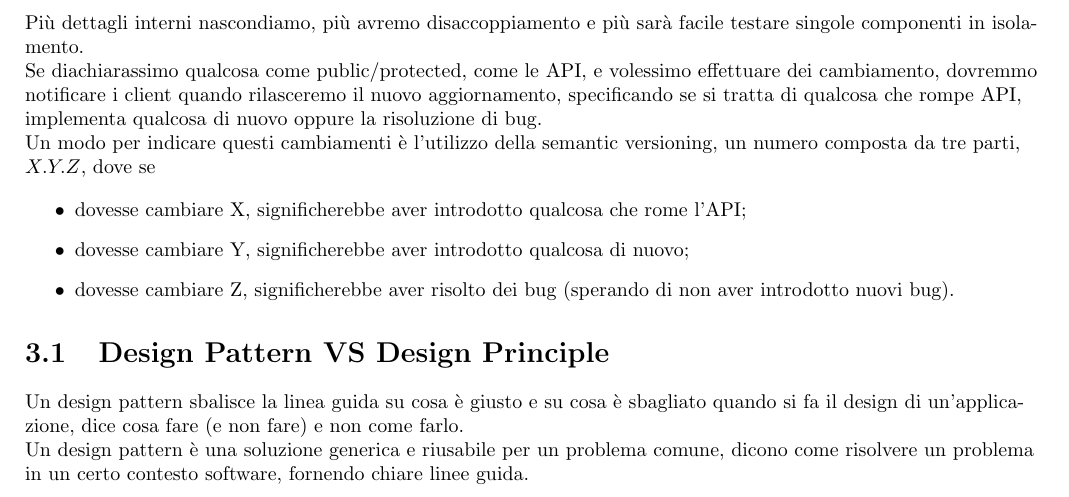
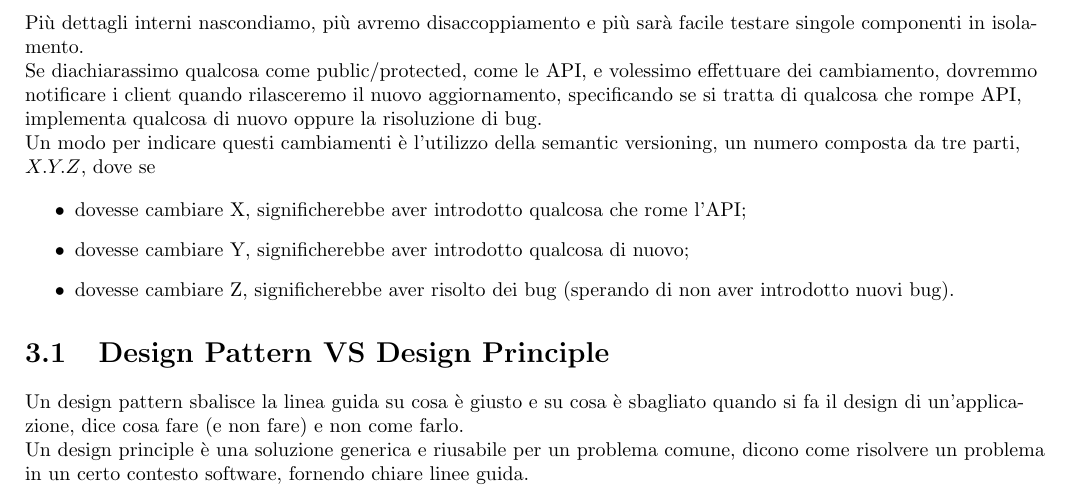
Before and after one commit to francesco0123/MP, a LaTeX thesis (capitoli/riassuntoMp.tex, which reads capitoli/principi_SOLID/SOLID.tex): part of page 10 of 46, cut so that both start at the same text. Compiled offline with pdfLaTeX.

Commit message:
correzione

```diff
--- a/capitoli/principi_SOLID/SOLID.tex
+++ b/capitoli/principi_SOLID/SOLID.tex
@@ -2,7 +2,7 @@
 
 Un design pattern sbalisce la linea guida su cosa è giusto e su cosa è sbagliato quando si fa il design di un’applicazione, dice cosa fare (e non fare) e non come farlo.
 
-Un design pattern è una soluzione generica e riusabile per un problema comune, dicono come risolvere un problema in un certo contesto software, fornendo chiare linee guida.
+Un design principle è una soluzione generica e riusabile per un problema comune, dicono come risolvere un problema in un certo contesto software, fornendo chiare linee guida.
 
 \chapter{ACRONIMO SOLID}
 
```
